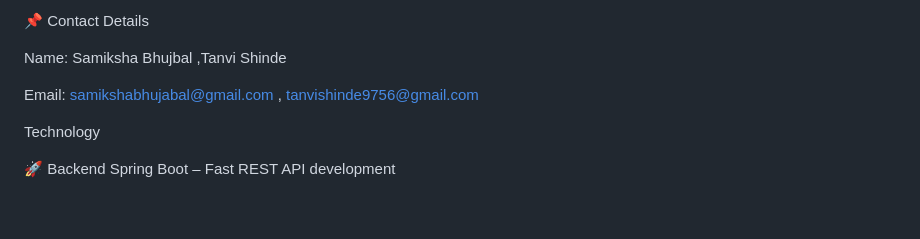
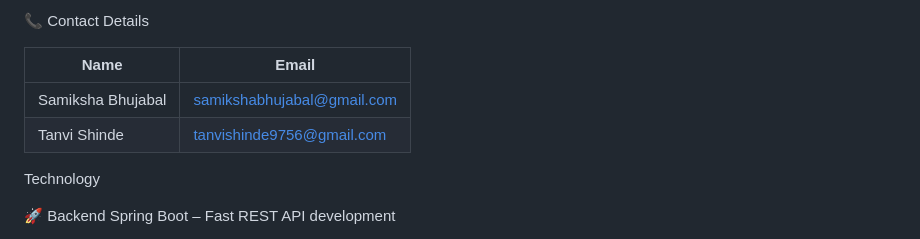
Before and after one commit to samikshabhujabal/REST-API, a Markdown page: README.md, the part around the change. Drawn GitHub-style; blank space fills up the shorter version.

```diff
--- a/README.md
+++ b/README.md
@@ -1,9 +1,11 @@
 
-📌 Contact Details
+📞 Contact Details
 
-Name: Samiksha Bhujbal ,Tanvi Shinde
+| Name              |    Email                      |
+|-------------------|------------------------------ |
+| Samiksha Bhujabal | samikshabhujabal@gmail.com    |
+| Tanvi Shinde      |  tanvishinde9756@gmail.com    |
 
-Email: samikshabhujabal@gmail.com ,  tanvishinde9756@gmail.com
 
 
 
```
